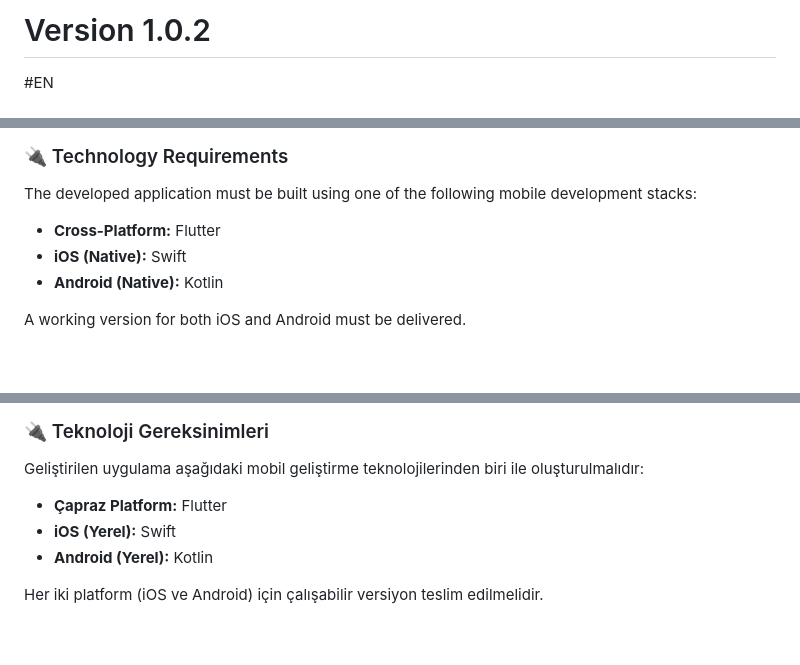
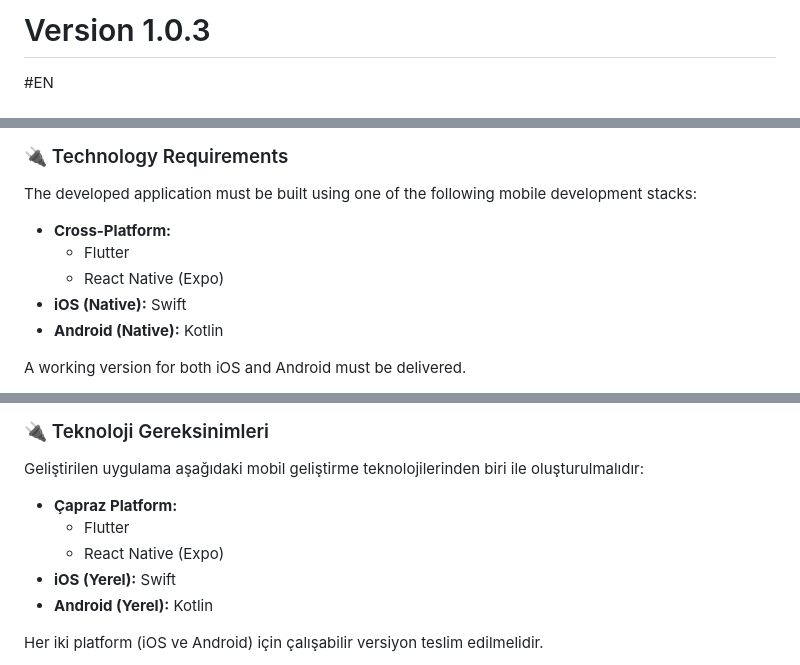
Before and after one commit to tayyipates/cubehack_tengriguard, a Markdown page: README.md, 3 parts joined by grey strips. GitHub-like rendering; blank space fills up the shorter version.

Commit message:
docs: update version and add React Native as a cross-platform option in README

```diff
--- a/README.md
+++ b/README.md
@@ -1,4 +1,4 @@
-# Version 1.0.2
+# Version 1.0.3
 
 #EN
 
@@ -74,7 +74,9 @@ Now you're ready to start development when the hackathon officially begins!
 
 The developed application must be built using one of the following mobile development stacks:
 
-* **Cross-Platform:** Flutter
+* **Cross-Platform:**
+  * Flutter
+  * React Native (Expo)
 * **iOS (Native):** Swift
 * **Android (Native):** Kotlin
 
@@ -259,7 +261,9 @@ Artık hackathon resmi olarak başladığında geliştirmeye başlamaya hazırs
 
 Geliştirilen uygulama aşağıdaki mobil geliştirme teknolojilerinden biri ile oluşturulmalıdır:
 
-* **Çapraz Platform:** Flutter
+* **Çapraz Platform:**
+  * Flutter
+  * React Native (Expo)
 * **iOS (Yerel):** Swift
 * **Android (Yerel):** Kotlin
 
```
